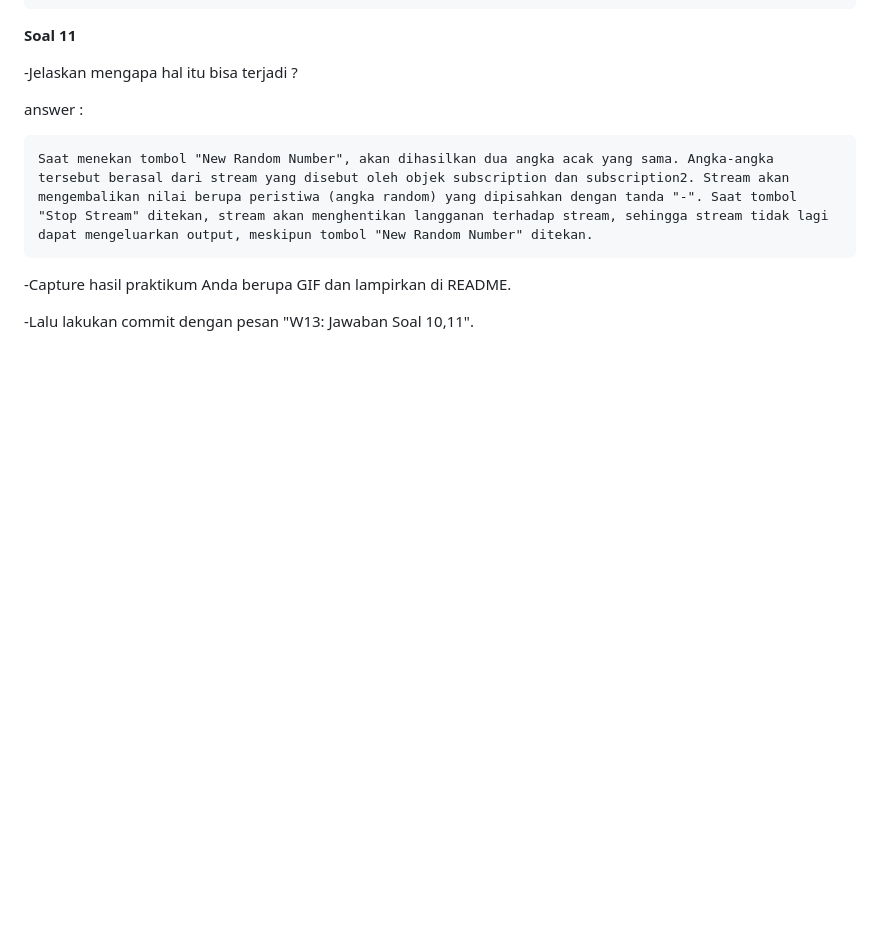
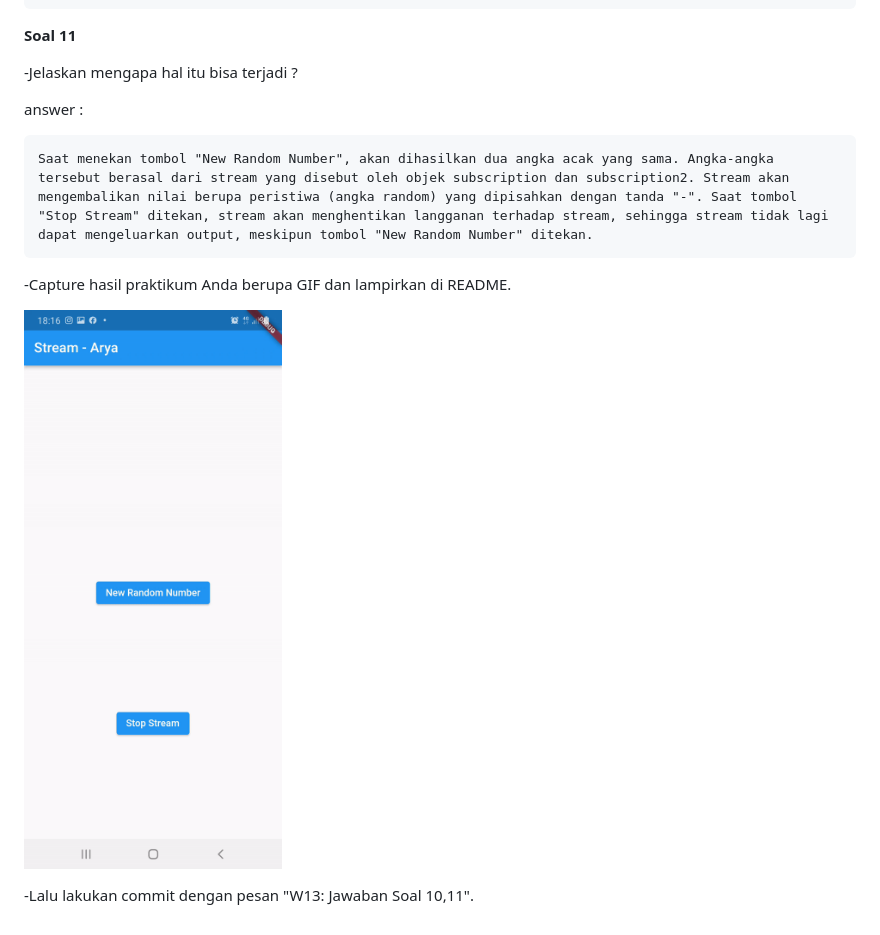
Before and after one commit to AryaWicaksanaH/2141720207-Week-13, a Markdown page: README.md, the part around the change. GitHub-like rendering; pictures changed too: docs/Praktikum 5/hape.gif (added); blank space fills up the shorter version.

Commit message:
W13: Jawaban Soal 10,11

```diff
--- a/README.md
+++ b/README.md
@@ -1136,4 +1136,6 @@ answer :
 
 -Capture hasil praktikum Anda berupa GIF dan lampirkan di README.
 
+![hape](docs/Praktikum%205/hape.gif)
+
 -Lalu lakukan commit dengan pesan "W13: Jawaban Soal 10,11".
```
